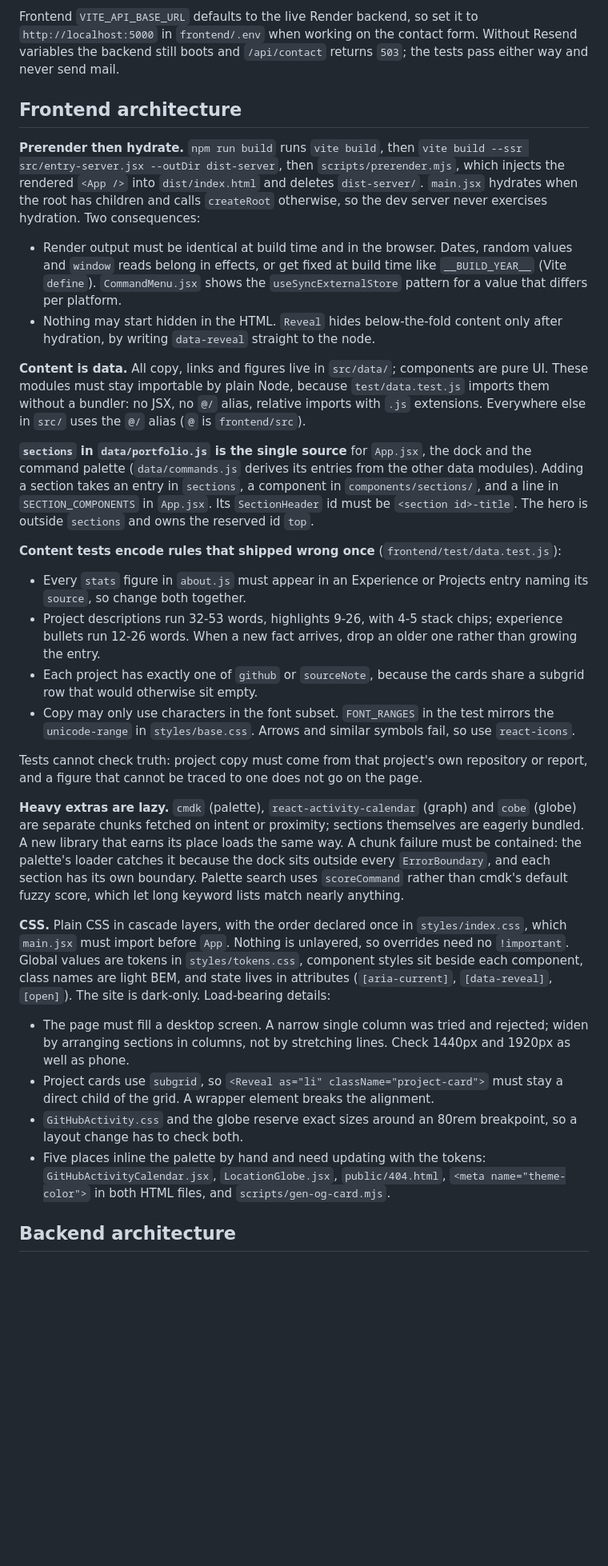
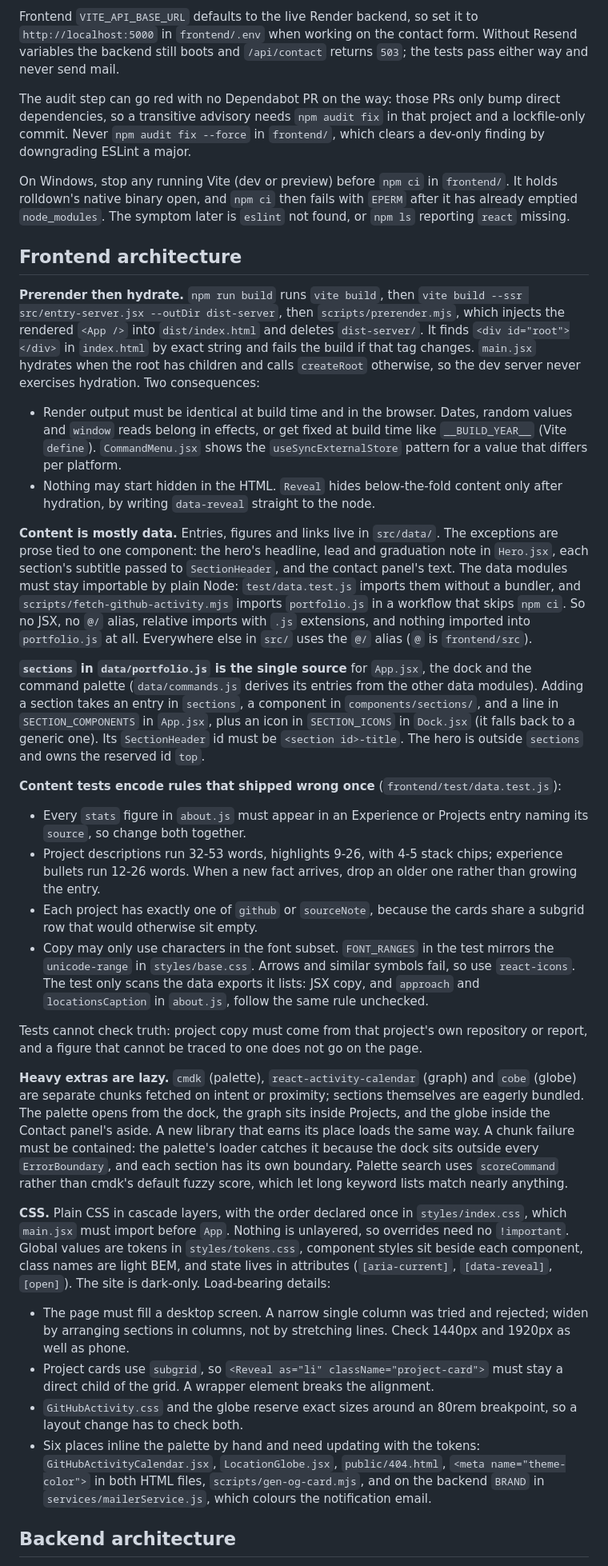
Before and after one commit to syed-waleed-ahmed/Portfolio, a Markdown page: CLAUDE.md, the part around one of its changes. Shown at 80% size. Rendered like a GitHub page; blank space fills up the shorter version.

```diff
--- a/CLAUDE.md
+++ b/CLAUDE.md
@@ -39,34 +39,38 @@ Which checks apply: frontend code needs `lint` and `build`; anything in `fronten
 
 Frontend `VITE_API_BASE_URL` defaults to the live Render backend, so set it to `http://localhost:5000` in `frontend/.env` when working on the contact form. Without Resend variables the backend still boots and `/api/contact` returns `503`; the tests pass either way and never send mail.
 
+The audit step can go red with no Dependabot PR on the way: those PRs only bump direct dependencies, so a transitive advisory needs `npm audit fix` in that project and a lockfile-only commit. Never `npm audit fix --force` in `frontend/`, which clears a dev-only finding by downgrading ESLint a major.
+
+On Windows, stop any running Vite (dev or preview) before `npm ci` in `frontend/`. It holds rolldown's native binary open, and `npm ci` then fails with `EPERM` after it has already emptied `node_modules`. The symptom later is `eslint` not found, or `npm ls` reporting `react` missing.
+
 ## Frontend architecture
 
-**Prerender then hydrate.** `npm run build` runs `vite build`, then `vite build --ssr src/entry-server.jsx --outDir dist-server`, then `scripts/prerender.mjs`, which injects the rendered `<App />` into `dist/index.html` and deletes `dist-server/`. `main.jsx` hydrates when the root has children and calls `createRoot` otherwise, so the dev server never exercises hydration. Two consequences:
+**Prerender then hydrate.** `npm run build` runs `vite build`, then `vite build --ssr src/entry-server.jsx --outDir dist-server`, then `scripts/prerender.mjs`, which injects the rendered `<App />` into `dist/index.html` and deletes `dist-server/`. It finds `<div id="root"></div>` in `index.html` by exact string and fails the build if that tag changes. `main.jsx` hydrates when the root has children and calls `createRoot` otherwise, so the dev server never exercises hydration. Two consequences:
 
 - Render output must be identical at build time and in the browser. Dates, random values and `window` reads belong in effects, or get fixed at build time like `__BUILD_YEAR__` (Vite `define`). `CommandMenu.jsx` shows the `useSyncExternalStore` pattern for a value that differs per platform.
 - Nothing may start hidden in the HTML. `Reveal` hides below-the-fold content only after hydration, by writing `data-reveal` straight to the node.
 
-**Content is data.** All copy, links and figures live in `src/data/`; components are pure UI. These modules must stay importable by plain Node, because `test/data.test.js` imports them without a bundler: no JSX, no `@/` alias, relative imports with `.js` extensions. Everywhere else in `src/` uses the `@/` alias (`@` is `frontend/src`).
+**Content is mostly data.** Entries, figures and links live in `src/data/`. The exceptions are prose tied to one component: the hero's headline, lead and graduation note in `Hero.jsx`, each section's subtitle passed to `SectionHeader`, and the contact panel's text. The data modules must stay importable by plain Node: `test/data.test.js` imports them without a bundler, and `scripts/fetch-github-activity.mjs` imports `portfolio.js` in a workflow that skips `npm ci`. So no JSX, no `@/` alias, relative imports with `.js` extensions, and nothing imported into `portfolio.js` at all. Everywhere else in `src/` uses the `@/` alias (`@` is `frontend/src`).
 
-**`sections` in `data/portfolio.js` is the single source** for `App.jsx`, the dock and the command palette (`data/commands.js` derives its entries from the other data modules). Adding a section takes an entry in `sections`, a component in `components/sections/`, and a line in `SECTION_COMPONENTS` in `App.jsx`. Its `SectionHeader` id must be `<section id>-title`. The hero is outside `sections` and owns the reserved id `top`.
+**`sections` in `data/portfolio.js` is the single source** for `App.jsx`, the dock and the command palette (`data/commands.js` derives its entries from the other data modules). Adding a section takes an entry in `sections`, a component in `components/sections/`, and a line in `SECTION_COMPONENTS` in `App.jsx`, plus an icon in `SECTION_ICONS` in `Dock.jsx` (it falls back to a generic one). Its `SectionHeader` id must be `<section id>-title`. The hero is outside `sections` and owns the reserved id `top`.
 
 **Content tests encode rules that shipped wrong once** (`frontend/test/data.test.js`):
 
 - Every `stats` figure in `about.js` must appear in an Experience or Projects entry naming its `source`, so change both together.
 - Project descriptions run 32-53 words, highlights 9-26, with 4-5 stack chips; experience bullets run 12-26 words. When a new fact arrives, drop an older one rather than growing the entry.
 - Each project has exactly one of `github` or `sourceNote`, because the cards share a subgrid row that would otherwise sit empty.
-- Copy may only use characters in the font subset. `FONT_RANGES` in the test mirrors the `unicode-range` in `styles/base.css`. Arrows and similar symbols fail, so use `react-icons`.
+- Copy may only use characters in the font subset. `FONT_RANGES` in the test mirrors the `unicode-range` in `styles/base.css`. Arrows and similar symbols fail, so use `react-icons`. The test only scans the data exports it lists: JSX copy, and `approach` and `locationsCaption` in `about.js`, follow the same rule unchecked.
 
 Tests cannot check truth: project copy must come from that project's own repository or report, and a figure that cannot be traced to one does not go on the page.
 
-**Heavy extras are lazy.** `cmdk` (palette), `react-activity-calendar` (graph) and `cobe` (globe) are separate chunks fetched on intent or proximity; sections themselves are eagerly bundled. A new library that earns its place loads the same way. A chunk failure must be contained: the palette's loader catches it because the dock sits outside every `ErrorBoundary`, and each section has its own boundary. Palette search uses `scoreCommand` rather than cmdk's default fuzzy score, which let long keyword lists match nearly anything.
+**Heavy extras are lazy.** `cmdk` (palette), `react-activity-calendar` (graph) and `cobe` (globe) are separate chunks fetched on intent or proximity; sections themselves are eagerly bundled. The palette opens from the dock, the graph sits inside Projects, and the globe inside the Contact panel's aside. A new library that earns its place loads the same way. A chunk failure must be contained: the palette's loader catches it because the dock sits outside every `ErrorBoundary`, and each section has its own boundary. Palette search uses `scoreCommand` rather than cmdk's default fuzzy score, which let long keyword lists match nearly anything.
 
 **CSS.** Plain CSS in cascade layers, with the order declared once in `styles/index.css`, which `main.jsx` must import before `App`. Nothing is unlayered, so overrides need no `!important`. Global values are tokens in `styles/tokens.css`, component styles sit beside each component, class names are light BEM, and state lives in attributes (`[aria-current]`, `[data-reveal]`, `[open]`). The site is dark-only. Load-bearing details:
 
 - The page must fill a desktop screen. A narrow single column was tried and rejected; widen by arranging sections in columns, not by stretching lines. Check 1440px and 1920px as well as phone.
 - Project cards use `subgrid`, so `<Reveal as="li" className="project-card">` must stay a direct child of the grid. A wrapper element breaks the alignment.
 - `GitHubActivity.css` and the globe reserve exact sizes around an 80rem breakpoint, so a layout change has to check both.
-- Five places inline the palette by hand and need updating with the tokens: `GitHubActivityCalendar.jsx`, `LocationGlobe.jsx`, `public/404.html`, `<meta name="theme-color">` in both HTML files, and `scripts/gen-og-card.mjs`.
+- Six places inline the palette by hand and need updating with the tokens: `GitHubActivityCalendar.jsx`, `LocationGlobe.jsx`, `public/404.html`, `<meta name="theme-color">` in both HTML files, `scripts/gen-og-card.mjs`, and on the backend `BRAND` in `services/mailerService.js`, which colours the notification email.
 
 ## Backend architecture
 
```
Also changed, not shown: other parts of CLAUDE.md (+16 -5 lines).
